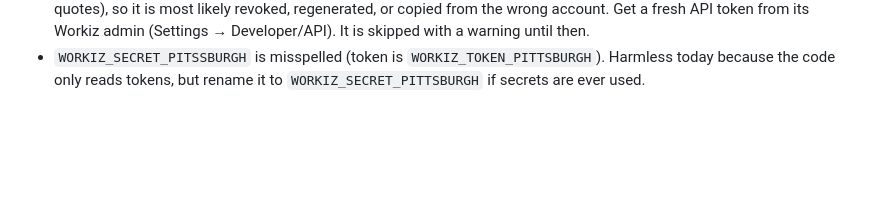
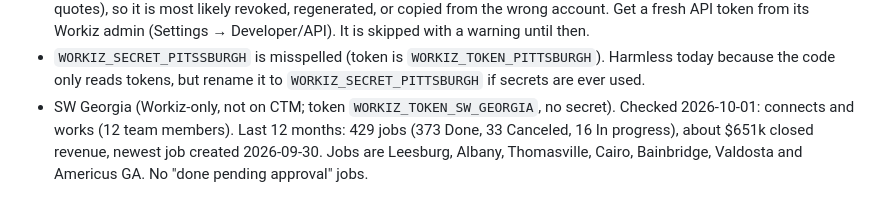
Before and after one commit to dclaps1/CTM, a Markdown page: CLAUDE.md, the part around the change. Drawn GitHub-style; blank space fills up the shorter version.

Commit message:
Note SW Georgia Workiz connection check
Co-Authored-By: Claude Opus 5.5 <noreply@anthropic.com>
Claude-Session: https://claude.ai/code/session_01WMDchEfWWAg3LxuPTs7aNE

```diff
--- a/CLAUDE.md
+++ b/CLAUDE.md
@@ -48,3 +48,7 @@
   API token from its Workiz admin (Settings → Developer/API). It is skipped with a warning until then.
 - `WORKIZ_SECRET_PITSSBURGH` is misspelled (token is `WORKIZ_TOKEN_PITTSBURGH`). Harmless today because the code
   only reads tokens, but rename it to `WORKIZ_SECRET_PITTSBURGH` if secrets are ever used.
+- SW Georgia (Workiz-only, not on CTM; token `WORKIZ_TOKEN_SW_GEORGIA`, no secret). Checked 2026-10-01: connects
+  and works (12 team members). Last 12 months: 429 jobs (373 Done, 33 Canceled, 16 In progress), about $651k closed
+  revenue, newest job created 2026-09-30. Jobs are Leesburg, Albany, Thomasville, Cairo, Bainbridge, Valdosta and
+  Americus GA. No "done pending approval" jobs.
```
